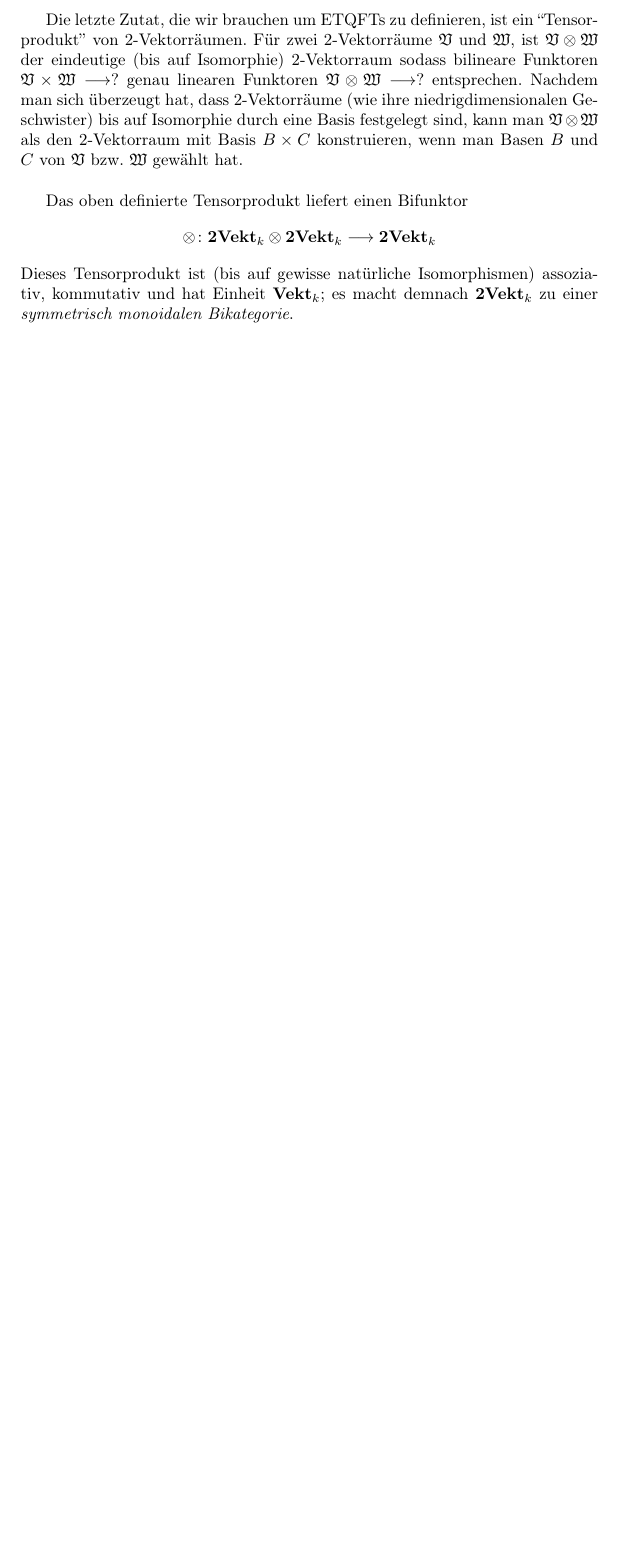
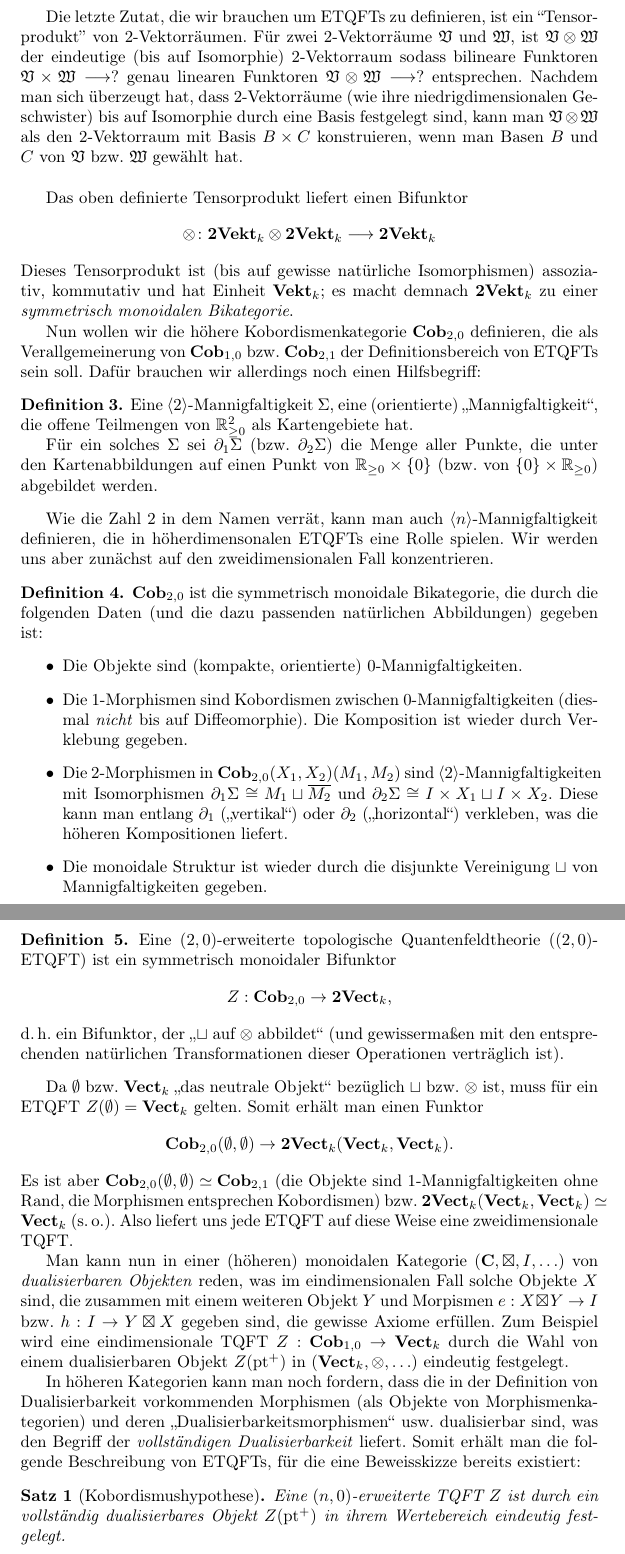
Before and after one commit to cburgard/SoAk14-ETQFT, a LaTeX document (main.tex, which reads parts/etqft.tex): part of page 5 of 5 before the commit and two parts of pages 5 and 6 of 6 after it, the two joined at a grey line, cut so that both start at the same text, the shorter picture padded with empty space. Compiled offline with pdfLaTeX.

Commit message:
erster Entwurf fuer den Teil ueber ETQFTs

```diff
--- /dev/null
+++ b/parts/etqft.tex
@@ -0,0 +1,85 @@
+
+Nun wollen wir die h\"ohere Kobordismenkategorie $\category{Cob}_{2, 0}$
+definieren, die als Verallgemeinerung von $\category{Cob}_{1, 0}$ bzw.\
+$\category{Cob}_{2, 1}$ der Definitionsbereich von ETQFTs sein soll. Daf\"ur
+brauchen wir allerdings noch einen Hilfsbegriff:
+
+\begin{Def}
+Eine $\left<2\right>$-Mannigfaltigkeit $\Sigma$, eine (orientierte)
+"`Mannigfaltigkeit"', die offene Teilmengen von $\mathbb{R}_{\geq 0}^2$ als
+Kartengebiete hat.
+
+F\"ur ein solches $\Sigma$ sei $\del_1 \Sigma$ (bzw.\ $\del_2 \Sigma$) die
+Menge aller Punkte, die unter den Kartenabbildungen auf einen Punkt von
+$\mathbb{R}_{\geq 0} \times \{0\}$ (bzw.\ von $\{0\} \times
+\mathbb{R}_{\geq 0}$) abgebildet werden.
+\end{Def}
+
+Wie die Zahl $2$ in dem Namen verr\"at, kann man auch
+$\left<n\right>$-Mannigfaltigkeit definieren, die in h\"oherdimensonalen ETQFTs
+eine Rolle spielen. Wir werden uns aber zun\"achst auf den zweidimensionalen
+Fall konzentrieren.
+
+\begin{Def}
+$\category{Cob}_{2, 0}$ ist die symmetrisch monoidale Bikategorie, die durch
+die folgenden Daten (und die dazu passenden nat\"urlichen Abbildungen) gegeben
+ist:
+\begin{itemize}
+\item Die Objekte sind (kompakte, orientierte) $0$-Mannigfaltigkeiten.
+\item Die $1$-Morphismen sind Kobordismen zwischen $0$-Mannigfaltigkeiten
+(diesmal \emph{nicht} bis auf Diffeomorphie). Die Komposition ist wieder durch
+Verklebung gegeben.
+\item Die $2$-Morphismen in $\category{Cob}_{2, 0} (X_1, X_2) (M_1, M_2)$ sind
+$\left<2\right>$-Mannigfaltigkeiten mit Isomorphismen $\del_1 \Sigma \cong M_1
+\sqcup \overline{M_2}$ und $\del_2 \Sigma \cong I \times X_1 \sqcup I \times
+X_2$. Diese kann man entlang $\del_1$ ("`vertikal"') oder $\del_2$
+("`horizontal"') verkleben, was die h\"oheren Kompositionen liefert.
+\item Die monoidale Struktur ist wieder durch die disjunkte Vereinigung
+$\sqcup$ von Mannigfaltigkeiten gegeben.
+\end{itemize}
+\end{Def}
+
+\begin{Def}
+Eine $(2, 0)$-erweiterte topologische Quantenfeldtheorie ($(2, 0)$-ETQFT) ist
+ein symmetrisch monoidaler Bifunktor
+\begin{equation}
+Z: \category{Cob}_{2, 0} \to \category{2Vect}_k, \nonumber
+\end{equation}
+d.\,h.\ ein Bifunktor, der "`$\sqcup$ auf $\otimes$ abbildet"' (und
+gewisserma\ss en mit den entsprechenden nat\"urlichen Transformationen dieser
+Operationen vertr\"aglich ist).
+\end{Def}
+
+Da $\emptyset$ bzw.\ $\category{Vect}_k$ "`das neutrale Objekt"' bez\"uglich
+$\sqcup$ bzw.\ $\otimes$ ist, muss f\"ur ein ETQFT $Z(\emptyset) =
+\category{Vect}_k$ gelten. Somit erh\"alt man einen Funktor
+\begin{equation}
+\category{Cob}_{2, 0} (\emptyset, \emptyset) \to \category{2Vect}_k
+(\category{Vect}_k, \category{Vect}_k). \nonumber
+\end{equation}
+Es ist aber $\category{Cob}_{2, 0} (\emptyset, \emptyset) \simeq
+\category{Cob}_{2, 1}$ (die Objekte sind $1$-Mannigfaltigkeiten ohne Rand,
+die Morphismen entsprechen Kobordismen) bzw.\ $\category{2Vect}_k
+(\category{Vect}_k, \category{Vect}_k) \simeq \category{Vect}_k$  (s.\,o.).
+Also liefert uns jede ETQFT auf diese Weise eine zweidimensionale TQFT.
+
+Man kann nun in einer (h\"oheren) monoidalen Kategorie $(\category{C},
+\boxtimes, I, \ldots)$ von \emph{dualisierbaren Objekten} reden, was im
+eindimensionalen Fall solche Objekte $X$ sind, die zusammen mit einem weiteren
+Objekt $Y$ und Morpismen $e: X \boxtimes Y \to I$ bzw.\ $h: I \to Y \boxtimes
+X$ gegeben sind, die gewisse Axiome erf\"ullen. Zum Beispiel wird eine
+eindimensionale TQFT $Z: \category{Cob}_{1, 0} \to \category{Vect}_k$ durch die
+Wahl von einem dualisierbaren Objekt $Z(\mathrm{pt}^+)$ in $(\category{Vect}_k,
+\otimes, \ldots)$ eindeutig festgelegt.
+
+In h\"oheren Kategorien kann man noch fordern, dass die in der Definition von
+Dualisierbarkeit vorkommenden Morphismen (als Objekte von Morphismenkategorien)
+und deren "`Dualisierbarkeitsmorphismen"' usw.\  dualisierbar sind, was den
+Begriff der \emph{vollst\"andigen Dualisierbarkeit} liefert. Somit erh\"alt man
+die folgende Beschreibung von ETQFTs, f\"ur die eine Beweisskizze bereits
+existiert:
+
+\begin{Sat}[Kobordismushypothese]
+Eine $(n, 0)$-erweiterte TQFT $Z$ ist durch ein vollst\"andig dualisierbares
+Objekt $Z(\mathrm{pt}^+)$ in ihrem Wertebereich eindeutig festgelegt.
+\end{Sat}
```
Also changed, not shown: main.tex (+1 -1 lines).
